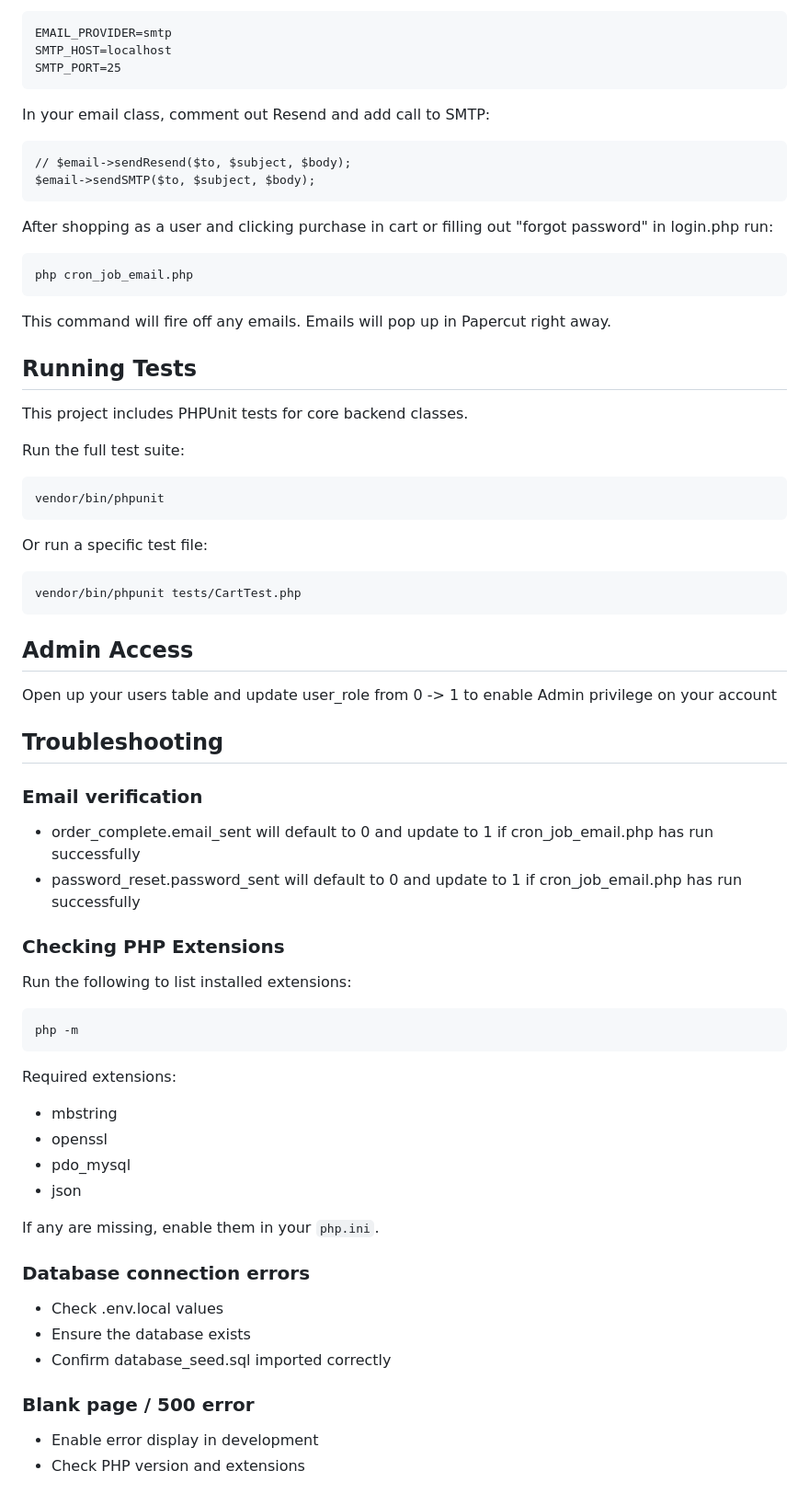
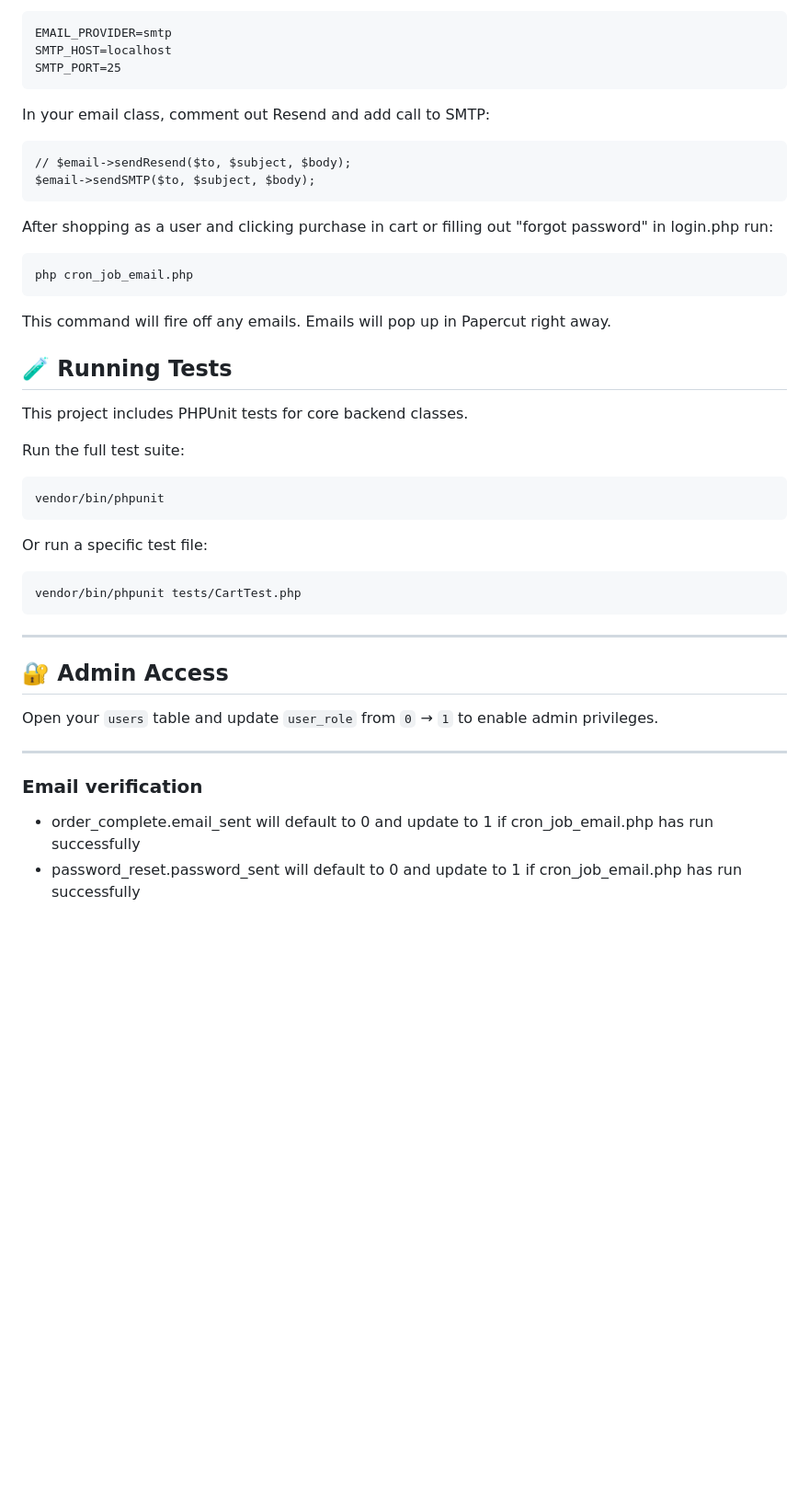
Before and after one commit to KizeKaze/fast-food-simple, a Markdown page: README.md, the part around one of its changes. Shown at 92% size. Drawn GitHub-style; blank space fills up the shorter version.

````diff
--- a/README.md
+++ b/README.md
@@ -264,6 +232,8 @@ SMTP_HOST=localhost
 SMTP_PORT=25
 ```
 
+
+
 In your email class, comment out Resend and add call to SMTP:
 
 ```
@@ -277,52 +247,32 @@ php cron_job_email.php
 ```
 This command will fire off any emails. Emails will pop up in Papercut right away.
 
-## Running Tests
+
+## 🧪 Running Tests
+
 This project includes PHPUnit tests for core backend classes.
 
 Run the full test suite:
+
 ```
 vendor/bin/phpunit
 ```
 
 Or run a specific test file:
+
 ```
 vendor/bin/phpunit tests/CartTest.php
 ```
 
-## Admin Access
+---
 
-Open up your users table and update user_role from 0 -> 1 to enable Admin privilege on your account
+## 🔐 Admin Access
 
+Open your `users` table and update `user_role` from `0` → `1` to enable admin privileges.
 
-## Troubleshooting
+---
+
 
 ### Email verification
 - order_complete.email_sent will default to 0 and update to 1 if cron_job_email.php has run successfully
 - password_reset.password_sent will default to 0 and update to 1 if cron_job_email.php has run successfully
-
-### Checking PHP Extensions
-
-Run the following to list installed extensions:
-
-```
-php -m
-```
-
-Required extensions:
-- mbstring
-- openssl
-- pdo_mysql
-- json
-
-If any are missing, enable them in your `php.ini`.
-
-
-### Database connection errors
-- Check .env.local values
-- Ensure the database exists
-- Confirm database_seed.sql imported correctly
-
-### Blank page / 500 error
-- Enable error display in development
-- Check PHP version and extensions
````
Also changed, not shown: other parts of README.md (+54 -86 lines).
